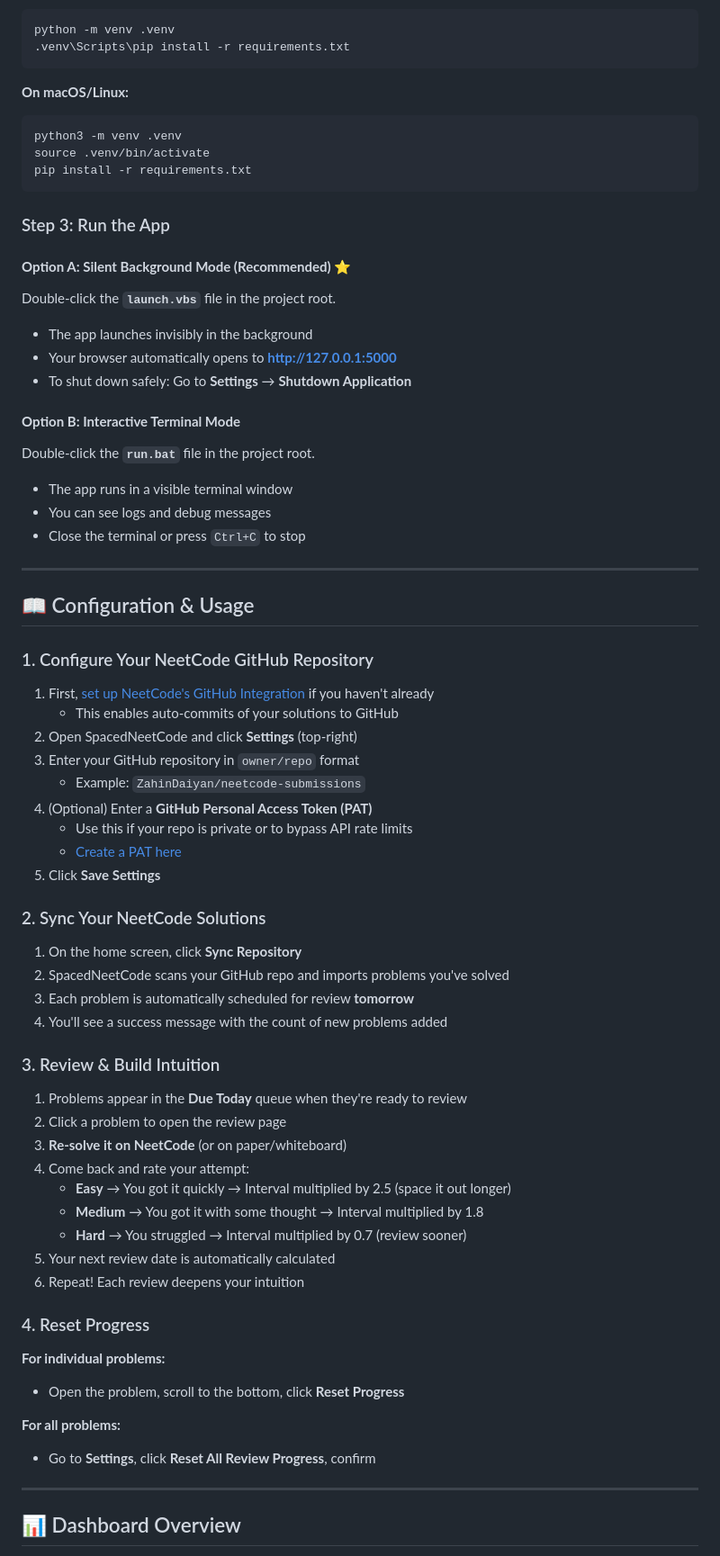
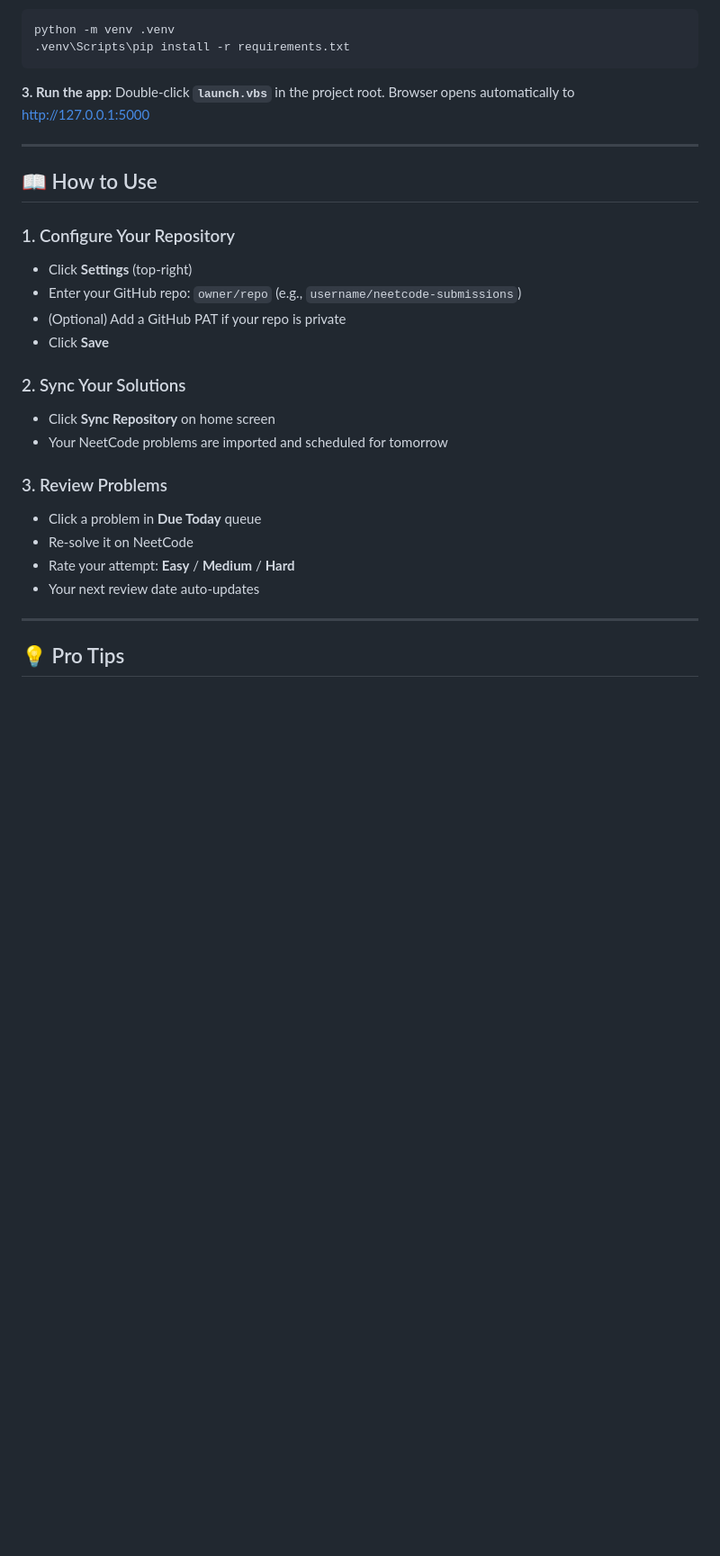
Before and after one commit to ZahinDaiyan/SpacedNeetCode, a Markdown page: README.md, the part around one of its changes. Shown at 90% size. Drawn GitHub-style; blank space fills up the shorter version.

Commit message:
docs: Simplify README - user guide first, technical details below

````diff
--- a/README.md
+++ b/README.md
@@ -71,75 +41,30 @@ python -m venv .venv
 .venv\Scripts\pip install -r requirements.txt
 ```
 
-**On macOS/Linux:**
-```bash
-python3 -m venv .venv
-source .venv/bin/activate
-pip install -r requirements.txt
-```
-
-### Step 3: Run the App
-
-#### **Option A: Silent Background Mode (Recommended)** ⭐
-
-Double-click the **`launch.vbs`** file in the project root.
-
-- The app launches invisibly in the background
-- Your browser automatically opens to **[http://127.0.0.1:5000](http://127.0.0.1:5000)**
-- To shut down safely: Go to **Settings** → **Shutdown Application**
-
-#### **Option B: Interactive Terminal Mode**
-
-Double-click the **`run.bat`** file in the project root.
-
-- The app runs in a visible terminal window
-- You can see logs and debug messages
-- Close the terminal or press `Ctrl+C` to stop
+**3. Run the app:**
+Double-click **`launch.vbs`** in the project root. Browser opens automatically to [http://127.0.0.1:5000](http://127.0.0.1:5000)
 
 ---
 
-## 📖 Configuration & Usage
+## 📖 How to Use
 
-### 1. Configure Your NeetCode GitHub Repository
+### 1. Configure Your Repository
+- Click **Settings** (top-right)
+- Enter your GitHub repo: `owner/repo` (e.g., `username/neetcode-submissions`)
+- (Optional) Add a GitHub PAT if your repo is private
+- Click **Save**
 
-1. First, [set up NeetCode's GitHub Integration](https://neetcode.io/profile/github) if you haven't already
-   - This enables auto-commits of your solutions to GitHub
-2. Open SpacedNeetCode and click **Settings** (top-right)
-3. Enter your GitHub repository in `owner/repo` format
-   - Example: `ZahinDaiyan/neetcode-submissions`
-4. (Optional) Enter a **GitHub Personal Access Token (PAT)**
-   - Use this if your repo is private or to bypass API rate limits
-   - [Create a PAT here](https://github.com/settings/tokens)
-5. Click **Save Settings**
+### 2. Sync Your Solutions
+- Click **Sync Repository** on home screen
+- Your NeetCode problems are imported and scheduled for tomorrow
 
-### 2. Sync Your NeetCode Solutions
-
-1. On the home screen, click **Sync Repository**
-2. SpacedNeetCode scans your GitHub repo and imports problems you've solved
-3. Each problem is automatically scheduled for review **tomorrow**
-4. You'll see a success message with the count of new problems added
-
-### 3. Review & Build Intuition
-
-1. Problems appear in the **Due Today** queue when they're ready to review
-2. Click a problem to open the review page
-3. **Re-solve it on NeetCode** (or on paper/whiteboard)
-4. Come back and rate your attempt:
-   - **Easy** → You got it quickly → Interval multiplied by 2.5 (space it out longer)
-   - **Medium** → You got it with some thought → Interval multiplied by 1.8
-   - **Hard** → You struggled → Interval multiplied by 0.7 (review sooner)
-5. Your next review date is automatically calculated
-6. Repeat! Each review deepens your intuition
-
-### 4. Reset Progress
-
-**For individual problems:**
-- Open the problem, scroll to the bottom, click **Reset Progress**
-
-**For all problems:**
-- Go to **Settings**, click **Reset All Review Progress**, confirm
+### 3. Review Problems
+- Click a problem in **Due Today** queue
+- Re-solve it on NeetCode
+- Rate your attempt: **Easy** / **Medium** / **Hard**
+- Your next review date auto-updates
 
 ---
 
-## 📊 Dashboard Overview
+## 💡 Pro Tips
 
````
Also changed, not shown: other parts of README.md (+71 -148 lines).
